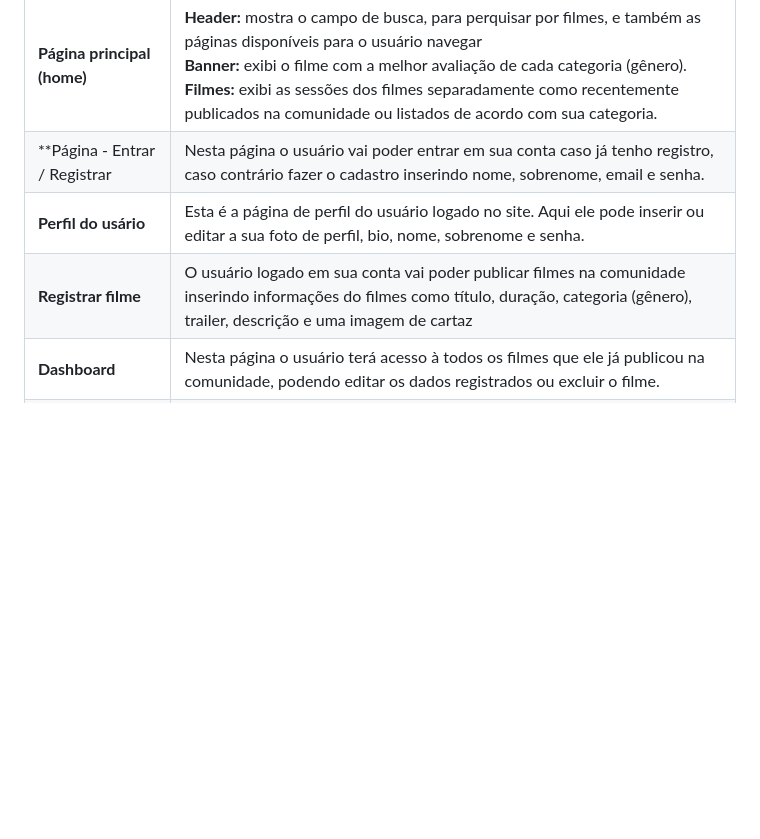
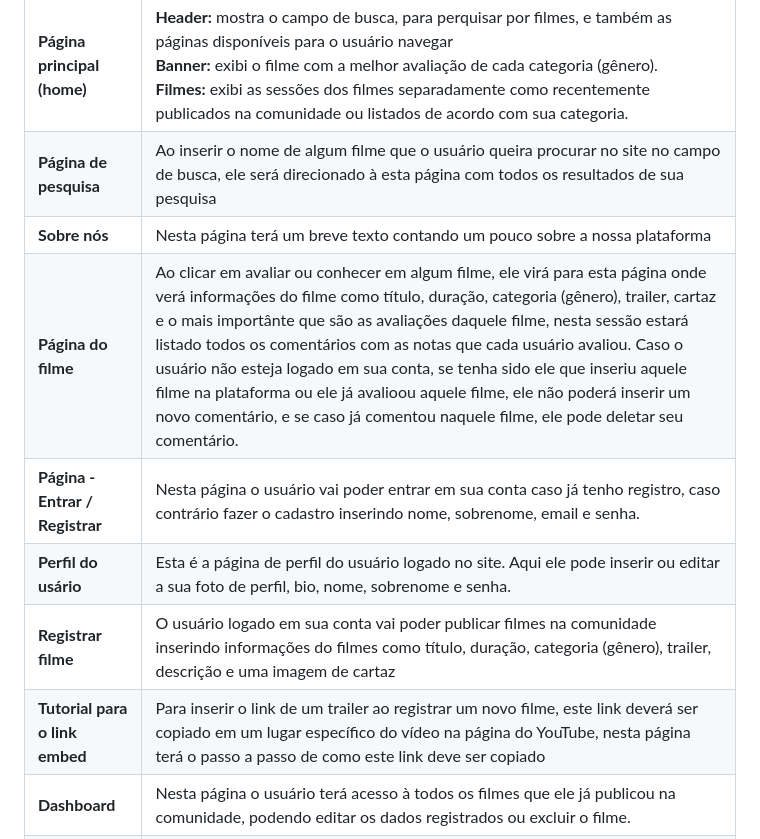
Before and after one commit to Fabriciope/BestMovies, a Markdown page: README.md, the part around the change. Rendered like a GitHub page; blank space fills up the shorter version.

Commit message:
fazendo o readme

```diff
--- a/README.md
+++ b/README.md
@@ -35,8 +35,12 @@
   | Página | Função |
   |--------|--------|
   |**Página principal (home)**|**Header:** mostra o campo de busca, para perquisar por filmes, e também as páginas disponíveis para o usuário navegar<br>**Banner:** exibi o filme com a melhor avaliação de cada categoria (gênero).<br>**Filmes:** exibi as sessões dos filmes separadamente como recentemente publicados na comunidade ou listados de acordo com sua categoria.|
-  |**Página - Entrar / Registrar| Nesta página o usuário vai poder entrar em sua conta caso já tenho registro, caso contrário fazer o cadastro inserindo nome, sobrenome, email e senha.|
+  |**Página de pesquisa**| Ao inserir o nome de algum filme que o usuário queira procurar no site no campo de busca, ele será direcionado à esta página com todos os resultados de sua pesquisa|
+  |**Sobre nós**| Nesta página terá um breve texto contando um pouco sobre a nossa plataforma|
+  |**Página do filme**| Ao clicar em avaliar ou conhecer em algum filme, ele virá para esta página onde verá informações do filme como título, duração, categoria (gênero), trailer, cartaz e o mais importânte que são as avaliações daquele filme, nesta sessão estará listado todos os comentários com as notas que cada usuário avaliou. Caso o usuário não esteja logado em sua conta, se tenha sido ele que inseriu aquele filme na plataforma ou ele já avalioou aquele filme, ele não poderá inserir um novo comentário, e se caso já comentou naquele filme, ele pode deletar seu comentário.|
+  |**Página - Entrar / Registrar**| Nesta página o usuário vai poder entrar em sua conta caso já tenho registro, caso contrário fazer o cadastro inserindo nome, sobrenome, email e senha.|
 |**Perfil do usário**| Esta é a página de perfil do usuário logado no site. Aqui ele pode inserir ou editar a sua foto de perfil, bio, nome, sobrenome e senha.|
 |**Registrar filme**| O usuário logado em sua conta vai poder publicar filmes na comunidade inserindo informações do filmes como título, duração, categoria (gênero), trailer, descrição e uma imagem de cartaz|
+|**Tutorial para o link embed**| Para inserir o link de um trailer ao registrar um novo filme, este link deverá ser copiado em um lugar específico do vídeo na página do YouTube, nesta página terá o passo a passo de como este link deve ser copiado|
 |**Dashboard**| Nesta página o usuário terá acesso à todos os filmes que ele já publicou na comunidade, podendo editar os dados registrados ou excluir o filme.|
 |**Editar filme**| Caso o usuário ao registrar um filme perceba que inseriu alguma informação errada ou queira atualizar os dados, nesta página ele vai poder editar as informações e salva-las|
```
